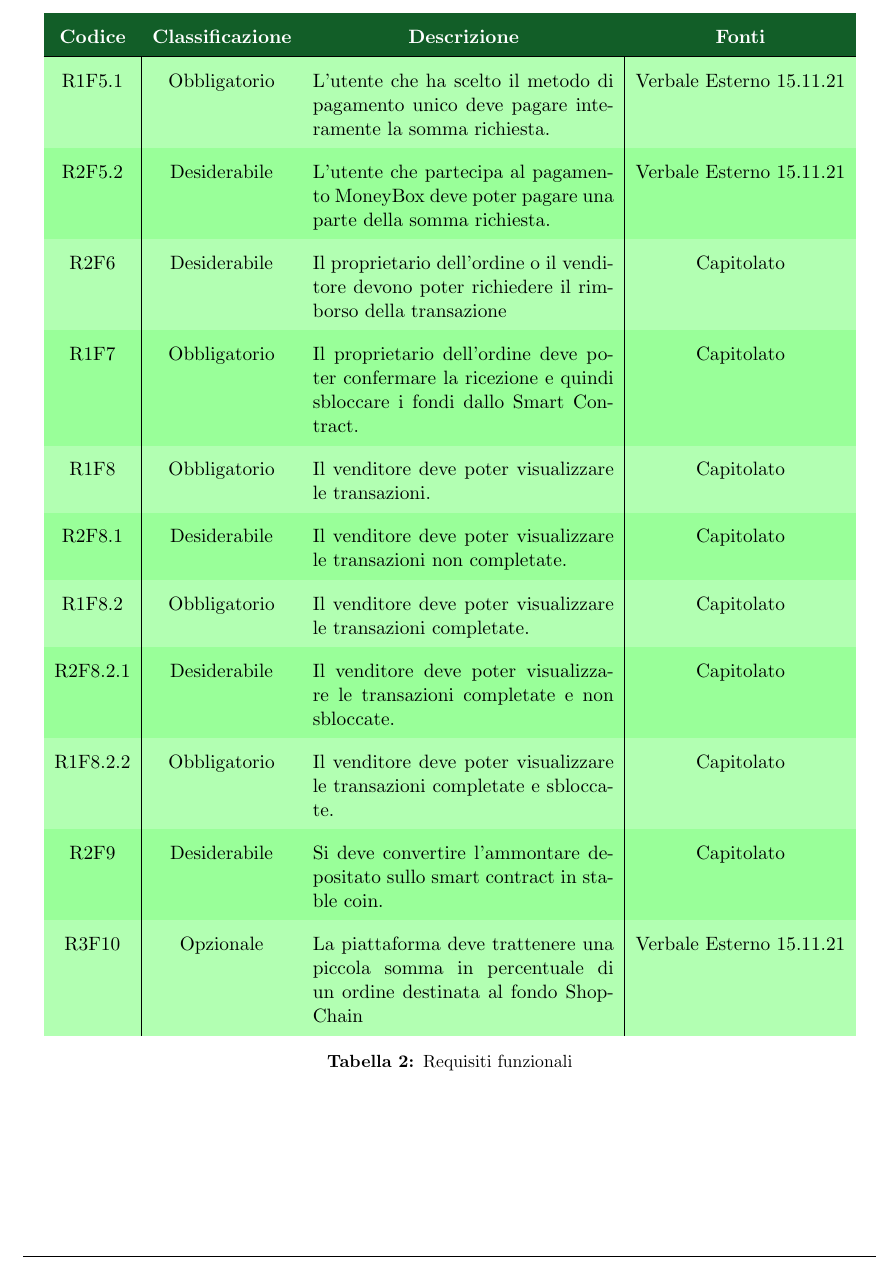
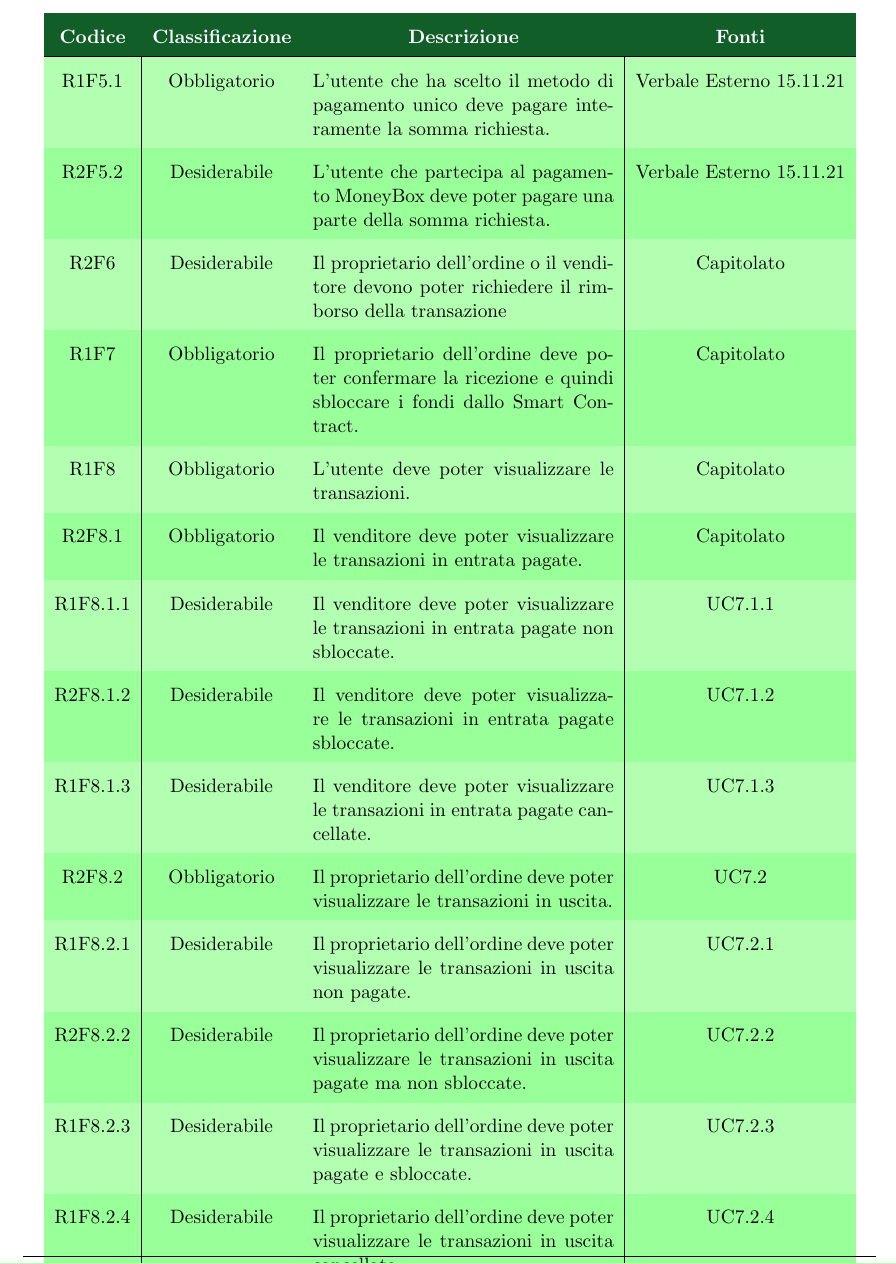
Before and after one commit to Yakuzaishi-SWE/docs, a LaTeX document (src/analisi_dei_requisiti/analisi_dei_requisiti.tex, which reads src/analisi_dei_requisiti/sezioni/requisiti.tex): part of page 22 of 24, cut so that both start at the same text. Compiled offline with pdfLaTeX.

Commit message:
modifica generale di R1F8 ora combacia con UC7

```diff
--- a/src/analisi_dei_requisiti/sezioni/requisiti.tex
+++ b/src/analisi_dei_requisiti/sezioni/requisiti.tex
@@ -47,11 +47,16 @@ Il gruppo \groupName{} per classificare e assegnare i requisiti del capitolato h
         R2F5.2 & Desiderabile & L'utente che partecipa al pagamento MoneyBox deve poter pagare una parte della somma richiesta. & Verbale Esterno 15.11.21 \\
         R2F6 & Desiderabile & Il proprietario dell'ordine o il venditore devono poter richiedere il rimborso della transazione  & Capitolato \\
         R1F7 & Obbligatorio & Il proprietario dell'ordine deve poter confermare la ricezione e quindi sbloccare i fondi dallo Smart Contract. & Capitolato \\
-        R1F8 & Obbligatorio & Il venditore deve poter visualizzare le transazioni. & Capitolato \\
-        R2F8.1 & Desiderabile & Il venditore deve poter visualizzare le transazioni non completate. & Capitolato \\
-        R1F8.2 & Obbligatorio & Il venditore deve poter visualizzare le transazioni completate. & Capitolato \\
-        R2F8.2.1 & Desiderabile & Il venditore deve poter visualizzare le transazioni completate e non sbloccate. & Capitolato \\
-        R1F8.2.2 & Obbligatorio & Il venditore deve poter visualizzare le transazioni completate e sbloccate. & Capitolato \\
+        R1F8 & Obbligatorio & L'utente deve poter visualizzare le transazioni. & Capitolato \\
+        R2F8.1 & Obbligatorio & Il venditore deve poter visualizzare le transazioni in entrata pagate. & Capitolato \\
+        R1F8.1.1 & Desiderabile & Il venditore deve poter visualizzare le transazioni in entrata pagate non sbloccate. & UC7.1.1 \\
+        R2F8.1.2 & Desiderabile & Il venditore deve poter visualizzare le transazioni in entrata pagate sbloccate. & UC7.1.2 \\
+        R1F8.1.3 & Desiderabile & Il venditore deve poter visualizzare le transazioni in entrata pagate cancellate. & UC7.1.3 \\
+        R2F8.2 & Obbligatorio & Il proprietario dell'ordine deve poter visualizzare le transazioni in uscita. & UC7.2 \\
+        R1F8.2.1 & Desiderabile & Il proprietario dell'ordine deve poter visualizzare le transazioni in uscita non pagate. & UC7.2.1 \\
+        R2F8.2.2 & Desiderabile & Il proprietario dell'ordine deve poter visualizzare le transazioni in uscita pagate ma non sbloccate. & UC7.2.2 \\
+        R1F8.2.3 & Desiderabile & Il proprietario dell'ordine deve poter visualizzare le transazioni in uscita pagate e sbloccate. & UC7.2.3 \\
+        R1F8.2.4 & Desiderabile & Il proprietario dell'ordine deve poter visualizzare le transazioni in uscita cancellate. & UC7.2.4 \\
         R2F9 & Desiderabile & Si deve convertire l'ammontare depositato sullo smart contract in stable coin. & Capitolato \\
         R3F10 & Opzionale & La piattaforma deve trattenere una piccola somma in percentuale di un ordine destinata al fondo ShopChain & Verbale Esterno 15.11.21 \\
     \end{tabular}
```
